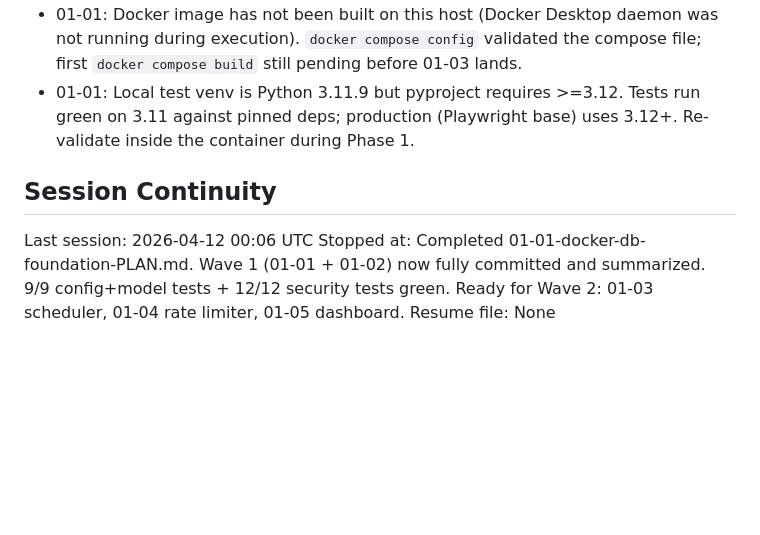
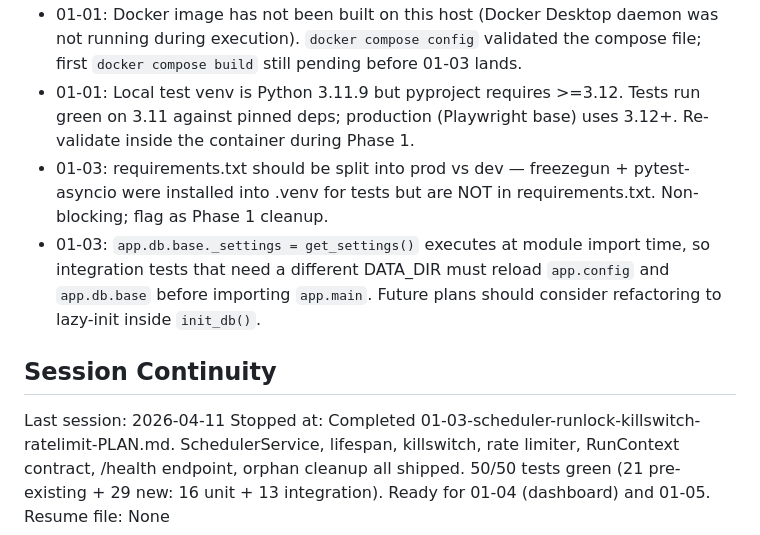
Before and after one commit to fabsynet/job_application_app, a Markdown page: .planning/STATE.md, the part around one of its changes. Drawn GitHub-style; blank space fills up the shorter version.

```diff
--- a/.planning/STATE.md
+++ b/.planning/STATE.md
@@ -72,9 +82,11 @@ None yet.
 - Wave 1 parallel execution: plans 01-01 and 01-02 share the same working directory; 01-01 scaffolding files (`.env.example`, `.gitignore`, `Dockerfile`, `compose.yml`, `pyproject.toml`, `requirements.txt`) were swept into 01-02's first commit (`fb9410f`) because they appeared in the working tree at commit time. `git log --grep=01-01` undercounts 01-01's work by one commit. No data loss; consider isolating working dirs or serializing commits in future waves.
 - 01-01: Docker image has not been built on this host (Docker Desktop daemon was not running during execution). `docker compose config` validated the compose file; first `docker compose build` still pending before 01-03 lands.
 - 01-01: Local test venv is Python 3.11.9 but pyproject requires >=3.12. Tests run green on 3.11 against pinned deps; production (Playwright base) uses 3.12+. Re-validate inside the container during Phase 1.
+- 01-03: requirements.txt should be split into prod vs dev — freezegun + pytest-asyncio were installed into .venv for tests but are NOT in requirements.txt. Non-blocking; flag as Phase 1 cleanup.
+- 01-03: `app.db.base._settings = get_settings()` executes at module import time, so integration tests that need a different DATA_DIR must reload `app.config` and `app.db.base` before importing `app.main`. Future plans should consider refactoring to lazy-init inside `init_db()`.
 
 ## Session Continuity
 
-Last session: 2026-04-12 00:06 UTC
-Stopped at: Completed 01-01-docker-db-foundation-PLAN.md. Wave 1 (01-01 + 01-02) now fully committed and summarized. 9/9 config+model tests + 12/12 security tests green. Ready for Wave 2: 01-03 scheduler, 01-04 rate limiter, 01-05 dashboard.
+Last session: 2026-04-11
+Stopped at: Completed 01-03-scheduler-runlock-killswitch-ratelimit-PLAN.md. SchedulerService, lifespan, killswitch, rate limiter, RunContext contract, /health endpoint, orphan cleanup all shipped. 50/50 tests green (21 pre-existing + 29 new: 16 unit + 13 integration). Ready for 01-04 (dashboard) and 01-05.
 Resume file: None
```
Also changed, not shown: other parts of .planning/STATE.md (+22 -12 lines), 1 other file.
